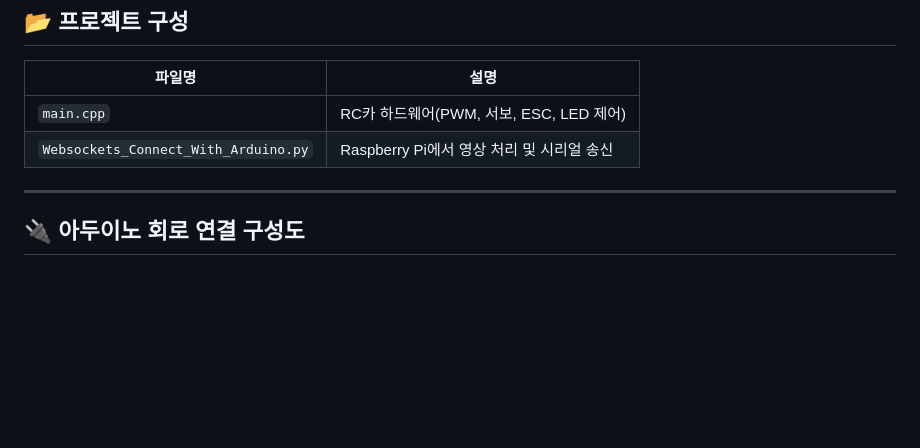
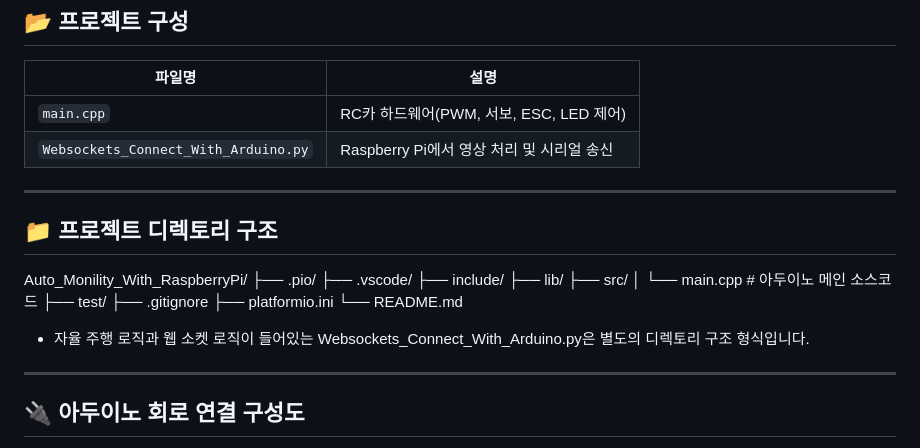
Before and after one commit to SelectMe02/RC_Auto_Mobility, a Markdown page: README.md, the part around the change. Rendered like a GitHub page; blank space fills up the shorter version.

```diff
--- a/README.md
+++ b/README.md
@@ -25,6 +25,23 @@
 |--------|------|
 | `main.cpp` | RC카 하드웨어(PWM, 서보, ESC, LED 제어) |
 | `Websockets_Connect_With_Arduino.py` | Raspberry Pi에서 영상 처리 및 시리얼 송신 |
+
+---
+## 📁 프로젝트 디렉토리 구조
+
+Auto_Monility_With_RaspberryPi/
+├── .pio/
+├── .vscode/
+├── include/
+├── lib/
+├── src/
+│ └── main.cpp # 아두이노 메인 소스코드
+├── test/
+├── .gitignore
+├── platformio.ini
+└── README.md
+
+- 자율 주행 로직과 웹 소켓 로직이 들어있는 Websockets_Connect_With_Arduino.py은 별도의 디렉토리 구조 형식입니다.
 
 ---
 ## 🔌 아두이노 회로 연결 구성도
```
